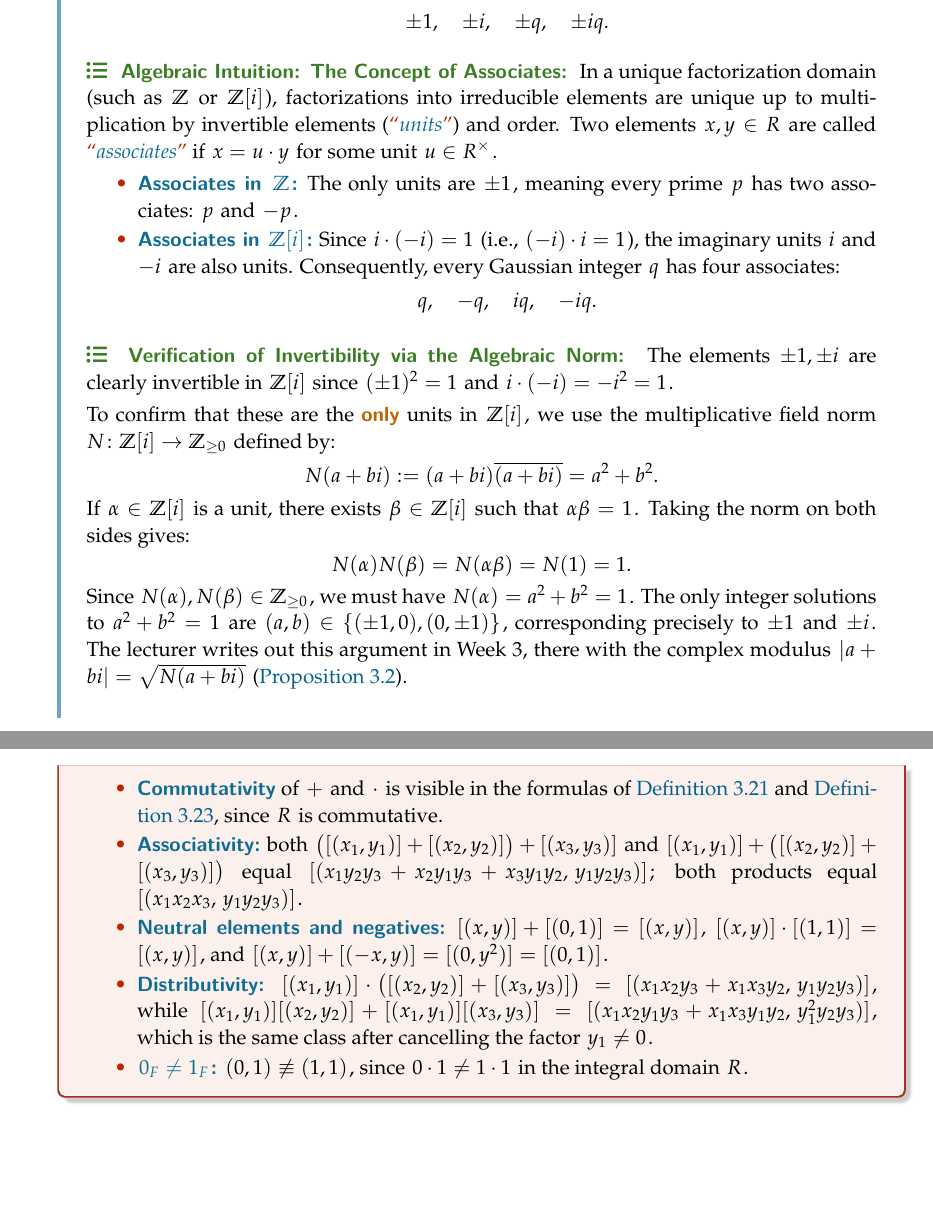
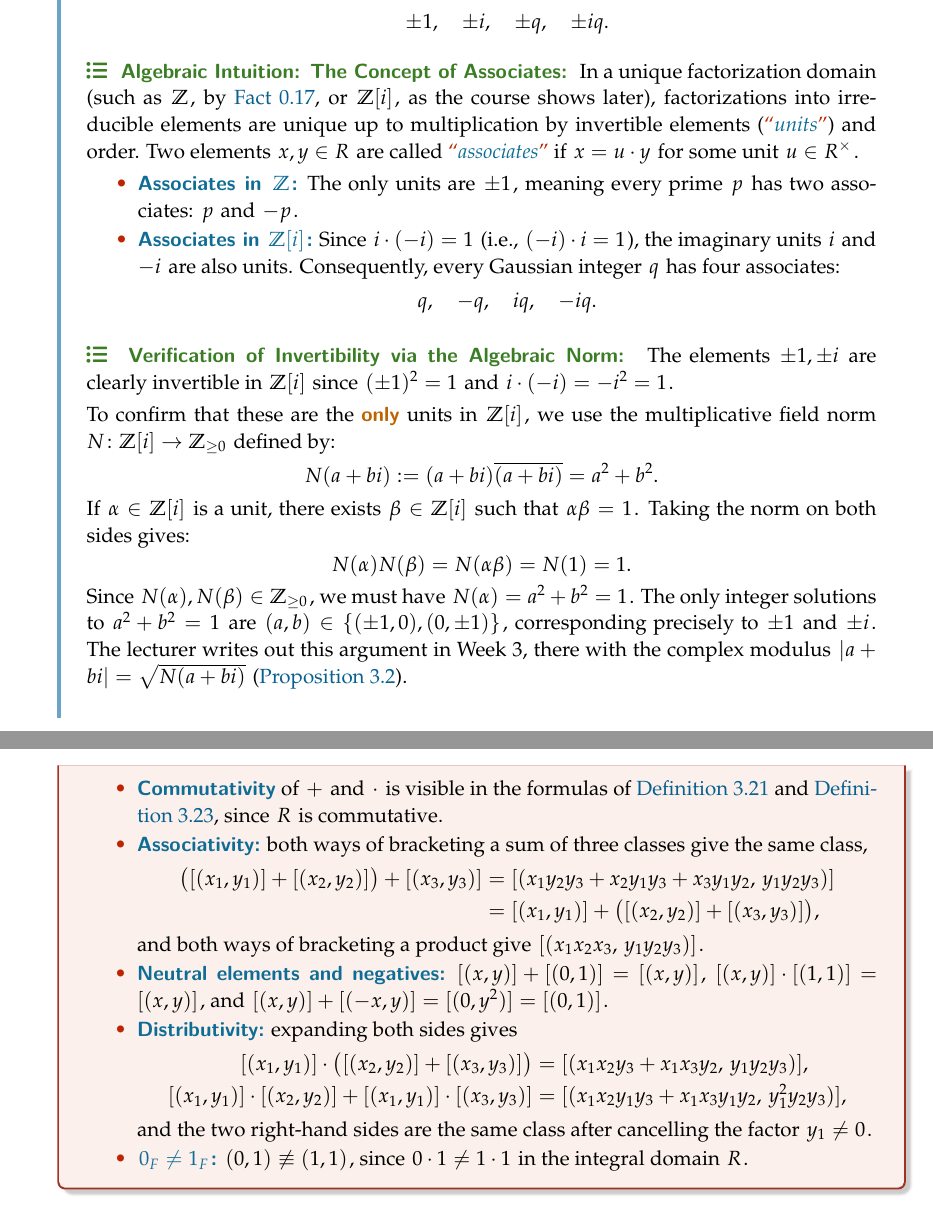
Before and after one commit to ZeroMatrix-Beta/algebra-1-ai-transcription-fall-2026, a LaTeX thesis (algebra-1.tex, which reads content/step4-2026-09-16-wednesday-week1-algebra-1-offset-final.tex, content/step4-2026-09-29-tuesday-week3-algebra-1-offset-final.tex): two parts of pages 16 and 161 of 269, joined at a grey line, cut so that both start at the same text, the shorter picture padded with empty space. The pictures show the PDF file algebra-1.pdf that the author committed with the source.

Commit message:
Display the Frac(R) axiom checks and cite unique factorization in Z
Week 3: the associativity and distributivity checks in the "Remaining
Field Axioms" note were long inline formulas that wrapped badly (one
underfull line); they are now displayed equations.

Week 1: the associates box called Z and Z[i] unique factorization
domains without a source. It now cites the prerequisite fact for Z and
says that Z[i] comes later in the course, as the lecturer announces.

Co-Authored-By: Claude Opus 5.5 <noreply@anthropic.com>

```diff
--- a/content/step4-2026-09-16-wednesday-week1-algebra-1-offset-final.tex
+++ b/content/step4-2026-09-16-wednesday-week1-algebra-1-offset-final.tex
@@ -89,7 +89,7 @@ In an integral domain (\cref{def:integral-domain}, Week~2), a non-zero element t
 \end{definition}
 
 \begin{steps}[Algebraic Intuition: The Concept of Associates]
-In a unique factorization domain (such as $\mathbb{Z}$ or $\mathbb{Z}[i]$), factorizations into irreducible elements are unique up to multiplication by invertible elements (\newterm{units}) and order. Two elements $x, y \in R$ are called \newterm{associates} if $x = u \cdot y$ for some unit $u \in R^\times$.
+In a unique factorization domain (such as $\mathbb{Z}$, by \cref{fact:pre-unique-factorization}, or $\mathbb{Z}[i]$, as the course shows later), factorizations into irreducible elements are unique up to multiplication by invertible elements (\newterm{units}) and order. Two elements $x, y \in R$ are called \newterm{associates} if $x = u \cdot y$ for some unit $u \in R^\times$.
 \begin{itemize}
     \item \textbf{Associates in $\mathbb{Z}$:} The only units are $\pm 1$, meaning every prime $p$ has two associates: $p$ and $-p$.
     \item \textbf{Associates in {$\mathbb{Z}[i]$}:} Since $i \cdot (-i) = 1$ (i.e., $(-i) \cdot i = 1$), the imaginary units $i$ and $-i$ are also units. Consequently, every Gaussian integer $q$ has four associates:
--- a/content/step4-2026-09-29-tuesday-week3-algebra-1-offset-final.tex
+++ b/content/step4-2026-09-29-tuesday-week3-algebra-1-offset-final.tex
@@ -1374,9 +1374,20 @@ Therefore, every non-zero element in $F$ possesses a multiplicative inverse $[(x
 The lecture checks that the operations are well-defined and that non-zero elements have inverses; the other axioms of a field reduce to computations in $R$ on representatives. The key tool is that $(x s, y s) \equiv (x, y)$ for every $s \neq 0$, since $x s \cdot y = x \cdot y s$: a common non-zero factor can be cancelled.
 \begin{itemize}
     \item \textbf{Commutativity} of $+$ and $\cdot$ is visible in the formulas of \cref{def:addition-F} and \cref{def:multiplication-F}, since $R$ is commutative.
-    \item \textbf{Associativity:} both $\bigl([(x_1, y_1)] + [(x_2, y_2)]\bigr) + [(x_3, y_3)]$ and $[(x_1, y_1)] + \bigl([(x_2, y_2)] + [(x_3, y_3)]\bigr)$ equal $[(x_1 y_2 y_3 + x_2 y_1 y_3 + x_3 y_1 y_2, \, y_1 y_2 y_3)]$; both products equal $[(x_1 x_2 x_3, \, y_1 y_2 y_3)]$.
+    \item \textbf{Associativity:} both ways of bracketing a sum of three classes give the same class,
+    \begin{align*}
+    \bigl([(x_1, y_1)] + [(x_2, y_2)]\bigr) + [(x_3, y_3)]
+    &= [(x_1 y_2 y_3 + x_2 y_1 y_3 + x_3 y_1 y_2, \, y_1 y_2 y_3)] \\
+    &= [(x_1, y_1)] + \bigl([(x_2, y_2)] + [(x_3, y_3)]\bigr),
+    \end{align*}
+    and both ways of bracketing a product give $[(x_1 x_2 x_3, \, y_1 y_2 y_3)]$.
     \item \textbf{Neutral elements and negatives:} $[(x, y)] + [(0, 1)] = [(x, y)]$, $[(x, y)] \cdot [(1, 1)] = [(x, y)]$, and $[(x, y)] + [(-x, y)] = [(0, y^2)] = [(0, 1)]$.
-    \item \textbf{Distributivity:} $[(x_1, y_1)] \cdot \bigl([(x_2, y_2)] + [(x_3, y_3)]\bigr) = [(x_1 x_2 y_3 + x_1 x_3 y_2, \, y_1 y_2 y_3)]$, while $[(x_1, y_1)][(x_2, y_2)] + [(x_1, y_1)][(x_3, y_3)] = [(x_1 x_2 y_1 y_3 + x_1 x_3 y_1 y_2, \, y_1^2 y_2 y_3)]$, which is the same class after cancelling the factor $y_1 \neq 0$.
+    \item \textbf{Distributivity:} expanding both sides gives
+    \begin{align*}
+    [(x_1, y_1)] \cdot \bigl([(x_2, y_2)] + [(x_3, y_3)]\bigr) &= [(x_1 x_2 y_3 + x_1 x_3 y_2, \, y_1 y_2 y_3)], \\
+    [(x_1, y_1)] \cdot [(x_2, y_2)] + [(x_1, y_1)] \cdot [(x_3, y_3)] &= [(x_1 x_2 y_1 y_3 + x_1 x_3 y_1 y_2, \, y_1^2 y_2 y_3)],
+    \end{align*}
+    and the two right-hand sides are the same class after cancelling the factor $y_1 \neq 0$.
     \item \textbf{$0_F \neq 1_F$:} $(0, 1) \not\equiv (1, 1)$, since $0 \cdot 1 \neq 1 \cdot 1$ in the integral domain $R$.
 \end{itemize}
 \end{aiNote}
```
Also changed, not shown: algebra-1.pdf.
